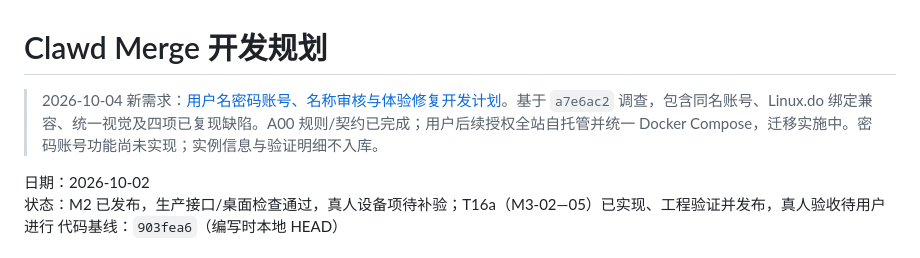
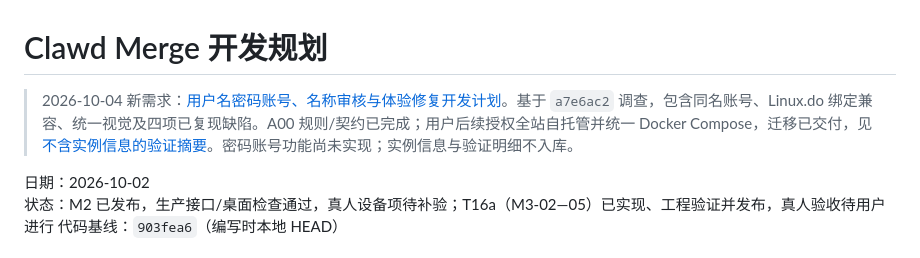
Before and after one commit to Tsdsj/clawd-merge, a Markdown page: docs/development-plan.md, the part around the change. GitHub-like rendering.

```diff
--- a/docs/development-plan.md
+++ b/docs/development-plan.md
@@ -1,6 +1,6 @@
 # Clawd Merge 开发规划
 
-> 2026-10-04 新需求：[用户名密码账号、名称审核与体验修复开发计划](account-system-plan.md)。基于 `a7e6ac2` 调查，包含同名账号、Linux.do 绑定兼容、统一视觉及四项已复现缺陷。A00 规则/契约已完成；用户后续授权全站自托管并统一 Docker Compose，迁移实施中。密码账号功能尚未实现；实例信息与验证明细不入库。
+> 2026-10-04 新需求：[用户名密码账号、名称审核与体验修复开发计划](account-system-plan.md)。基于 `a7e6ac2` 调查，包含同名账号、Linux.do 绑定兼容、统一视觉及四项已复现缺陷。A00 规则/契约已完成；用户后续授权全站自托管并统一 Docker Compose，迁移已交付，见[不含实例信息的验证摘要](verification/self-hosted-migration.md)。密码账号功能尚未实现；实例信息与验证明细不入库。
 
 日期：2026-10-02
 状态：M2 已发布，生产接口/桌面检查通过，真人设备项待补验；T16a（M3-02—05）已实现、工程验证并发布，真人验收待用户进行
```
Also changed, not shown: docs/account-system-plan.md (+1 -1 lines), docs/verification/self-hosted-migration.md (added, +29 -0 lines).
